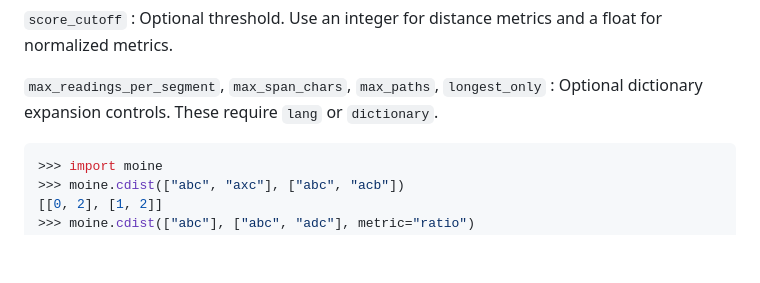
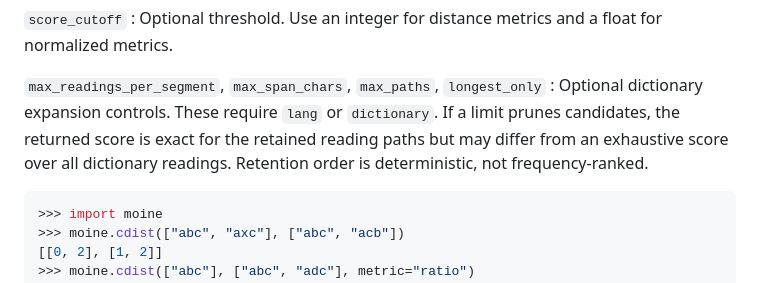
Before and after one commit to tagucci/moine, a Markdown page: website/api.md, the part around the change. Drawn GitHub-style; blank space fills up the shorter version.

````diff
--- a/website/api.md
+++ b/website/api.md
@@ -188,6 +188,9 @@ Returns a query-by-choice matrix of scores.
 
 `max_readings_per_segment`, `max_span_chars`, `max_paths`, `longest_only`
 : Optional dictionary expansion controls. These require `lang` or `dictionary`.
+  If a limit prunes candidates, the returned score is exact for the retained
+  reading paths but may differ from an exhaustive score over all dictionary
+  readings. Retention order is deterministic, not frequency-ranked.
 
 ```python
 >>> import moine
````
Also changed, not shown: README.md (+6 -0 lines), docs/development.md (+7 -0 lines).
